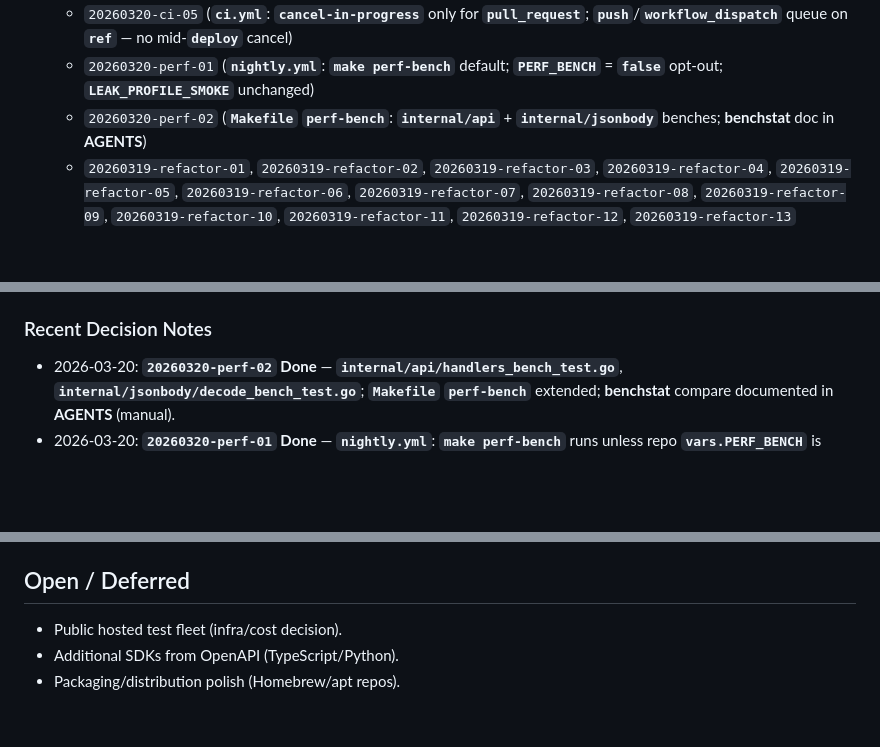
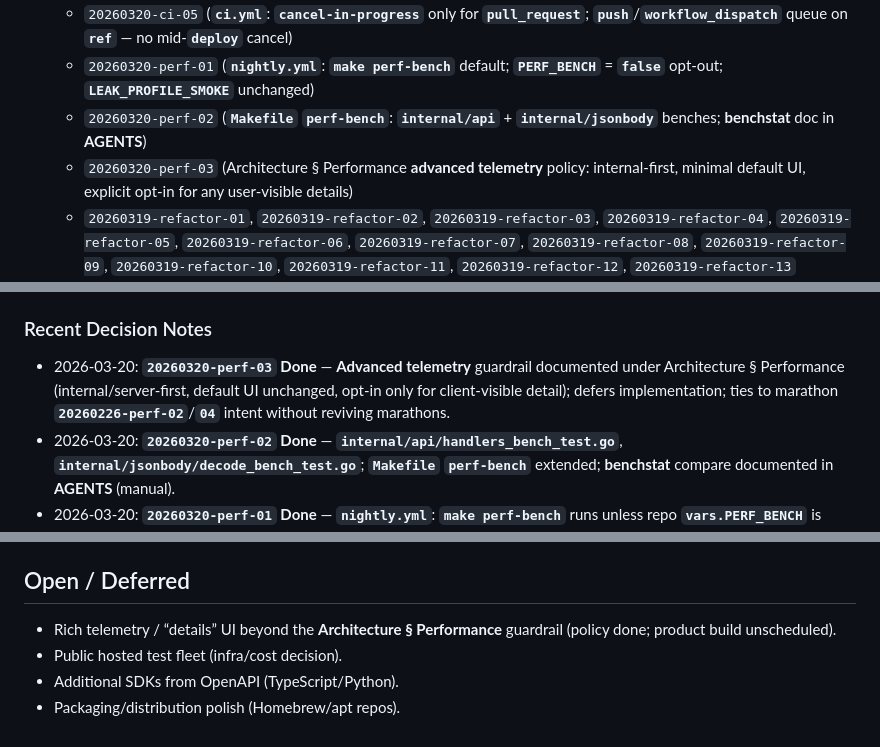
Before and after one commit to SaveEnergy/openbyte, a Markdown page: AGENTS.md, 3 parts joined by grey strips. GitHub-like rendering; blank space fills up the shorter version.

```diff
--- a/AGENTS.md
+++ b/AGENTS.md
@@ -132,6 +133,7 @@
   - `20260320-ci-05` (**`ci.yml`**: **`cancel-in-progress`** only for **`pull_request`**; **`push`**/**`workflow_dispatch`** queue on **`ref`** — no mid-**`deploy`** cancel)
   - `20260320-perf-01` (**`nightly.yml`**: **`make perf-bench`** default; **`PERF_BENCH`** = **`false`** opt-out; **`LEAK_PROFILE_SMOKE`** unchanged)
   - `20260320-perf-02` (**`Makefile`** **`perf-bench`**: **`internal/api`** + **`internal/jsonbody`** benches; **benchstat** doc in **AGENTS**)
+  - `20260320-perf-03` (Architecture § Performance **advanced telemetry** policy: internal-first, minimal default UI, explicit opt-in for any user-visible details)
   - `20260319-refactor-01`, `20260319-refactor-02`, `20260319-refactor-03`, `20260319-refactor-04`, `20260319-refactor-05`, `20260319-refactor-06`, `20260319-refactor-07`, `20260319-refactor-08`, `20260319-refactor-09`, `20260319-refactor-10`, `20260319-refactor-11`, `20260319-refactor-12`, `20260319-refactor-13`
   - `20260228-sec-06`, `20260228-go-32`, `20260228-ui-09`, `20260228-go-33`, `20260301-web-07`, `20260301-a11y-02`, `20260301-ui-10`, `20260301-go-34`, `20260301-go-35`, `20260301-api-04`, `20260301-ws-02`, `20260301-ci-11`, `20260301-sec-07`, `20260301-web-06`, `20260301-web-08`, `20260301-ops-01`, `20260301-doc-02`
   - `20260217-web-02`, `20260217-go-02`, `20260217-go-03`, `20260217-go-04`, `20260217-go-05`, `20260217-go-06`, `20260217-go-07`, `20260217-go-08`, `20260217-go-09`
@@ -141,6 +143,7 @@
 
 ### Recent Decision Notes
 
+- 2026-03-20: **`20260320-perf-03` Done** — **Advanced telemetry** guardrail documented under Architecture § Performance (internal/server-first, default UI unchanged, opt-in only for client-visible detail); defers implementation; ties to marathon **`20260226-perf-02`**/**`04`** intent without reviving marathons.
 - 2026-03-20: **`20260320-perf-02` Done** — **`internal/api/handlers_bench_test.go`**, **`internal/jsonbody/decode_bench_test.go`**; **`Makefile`** **`perf-bench`** extended; **benchstat** compare documented in **AGENTS** (manual).
 - 2026-03-20: **`20260320-perf-01` Done** — **`nightly.yml`**: **`make perf-bench`** runs unless repo **`vars.PERF_BENCH`** is **`false`** (replaces **`PERF_SMOKE`** gate); **`perf-leakcheck`** still **`vars.LEAK_PROFILE_SMOKE == 'true'`**.
 - 2026-03-20: **`20260320-ci-05` Done** — **`ci.yml`** **`cancel-in-progress: ${{ github.event_name == 'pull_request' }}`** — PRs still cancel superseded runs; **`main`**/tags/dispatch **queue** (same concurrency **group** + **ref**) so an in-flight **`deploy`** is not aborted by a new push; tradeoff: **`main`** backlog under burst pushes.
@@ -195,6 +198,7 @@
 
 ## Open / Deferred
 
+- Rich telemetry / “details” UI beyond the **Architecture § Performance** guardrail (policy done; product build unscheduled).
 - Public hosted test fleet (infra/cost decision).
 - Additional SDKs from OpenAPI (TypeScript/Python).
 - Packaging/distribution polish (Homebrew/apt repos).
```
Also changed, not shown: other parts of AGENTS.md (+3 -2 lines), CHANGELOG.md (+1 -1 lines).
